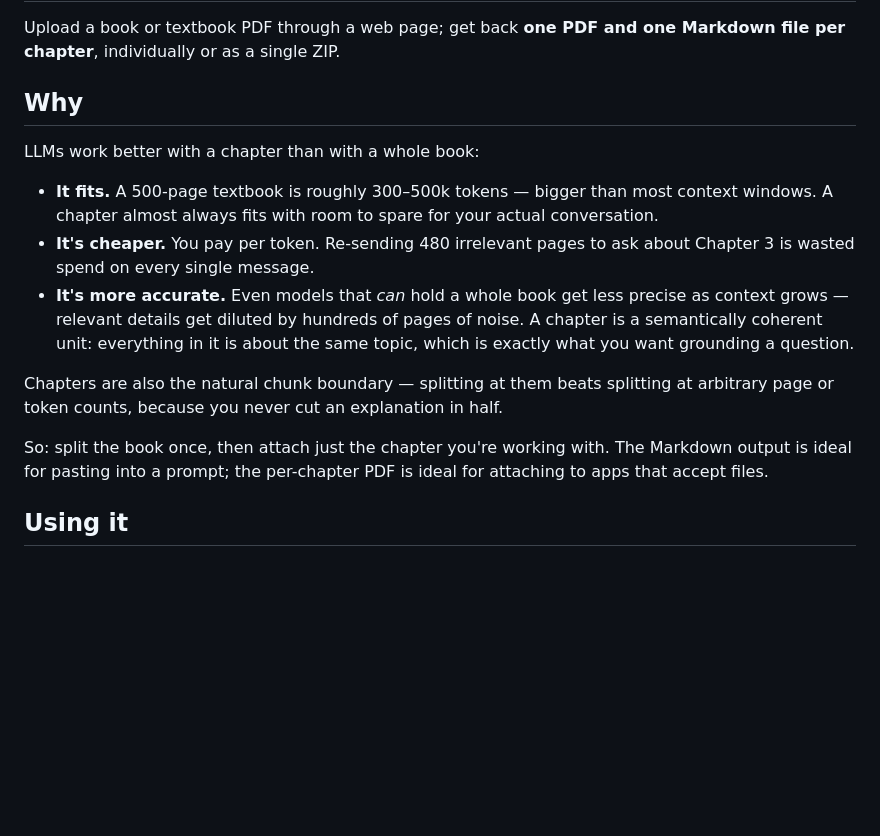
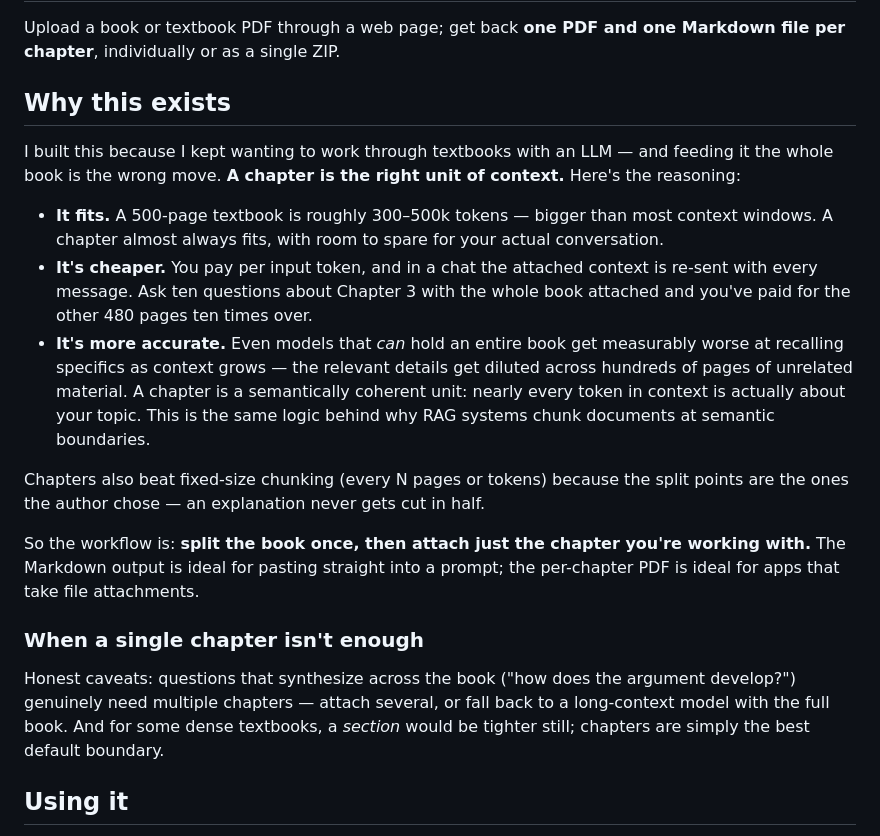
Before and after one commit to tedico/chapter-splitter, a Markdown page: README.md, the part around the change. Rendered like a GitHub page; blank space fills up the shorter version.

Commit message:
README: expand the why — chapter-sized context for LLMs, with caveats
Co-Authored-By: Claude Fable 5 <noreply@anthropic.com>

```diff
--- a/README.md
+++ b/README.md
@@ -3,28 +3,42 @@
 Upload a book or textbook PDF through a web page; get back **one PDF and one
 Markdown file per chapter**, individually or as a single ZIP.
 
-## Why
+## Why this exists
 
-LLMs work better with a chapter than with a whole book:
+I built this because I kept wanting to work through textbooks with an LLM —
+and feeding it the whole book is the wrong move. **A chapter is the right
+unit of context.** Here's the reasoning:
 
 - **It fits.** A 500-page textbook is roughly 300–500k tokens — bigger than
-  most context windows. A chapter almost always fits with room to spare for
+  most context windows. A chapter almost always fits, with room to spare for
   your actual conversation.
-- **It's cheaper.** You pay per token. Re-sending 480 irrelevant pages to ask
-  about Chapter 3 is wasted spend on every single message.
-- **It's more accurate.** Even models that *can* hold a whole book get less
-  precise as context grows — relevant details get diluted by hundreds of
-  pages of noise. A chapter is a semantically coherent unit: everything in
-  it is about the same topic, which is exactly what you want grounding a
-  question.
+- **It's cheaper.** You pay per input token, and in a chat the attached
+  context is re-sent with every message. Ask ten questions about Chapter 3
+  with the whole book attached and you've paid for the other 480 pages ten
+  times over.
+- **It's more accurate.** Even models that *can* hold an entire book get
+  measurably worse at recalling specifics as context grows — the relevant
+  details get diluted across hundreds of pages of unrelated material. A
+  chapter is a semantically coherent unit: nearly every token in context is
+  actually about your topic. This is the same logic behind why RAG systems
+  chunk documents at semantic boundaries.
 
-Chapters are also the natural chunk boundary — splitting at them beats
-splitting at arbitrary page or token counts, because you never cut an
-explanation in half.
+Chapters also beat fixed-size chunking (every N pages or tokens) because the
+split points are the ones the author chose — an explanation never gets cut
+in half.
 
-So: split the book once, then attach just the chapter you're working with.
-The Markdown output is ideal for pasting into a prompt; the per-chapter PDF
-is ideal for attaching to apps that accept files.
+So the workflow is: **split the book once, then attach just the chapter
+you're working with.** The Markdown output is ideal for pasting straight
+into a prompt; the per-chapter PDF is ideal for apps that take file
+attachments.
+
+### When a single chapter isn't enough
+
+Honest caveats: questions that synthesize across the book ("how does the
+argument develop?") genuinely need multiple chapters — attach several, or
+fall back to a long-context model with the full book. And for some dense
+textbooks, a *section* would be tighter still; chapters are simply the best
+default boundary.
 
 ## Using it
 
```
